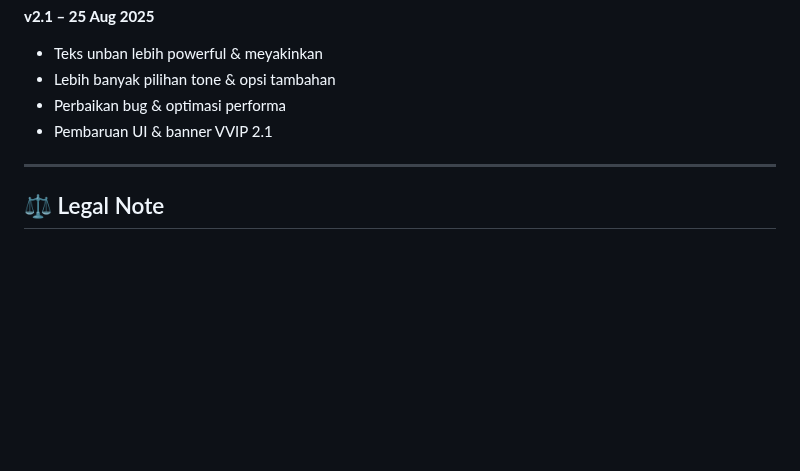
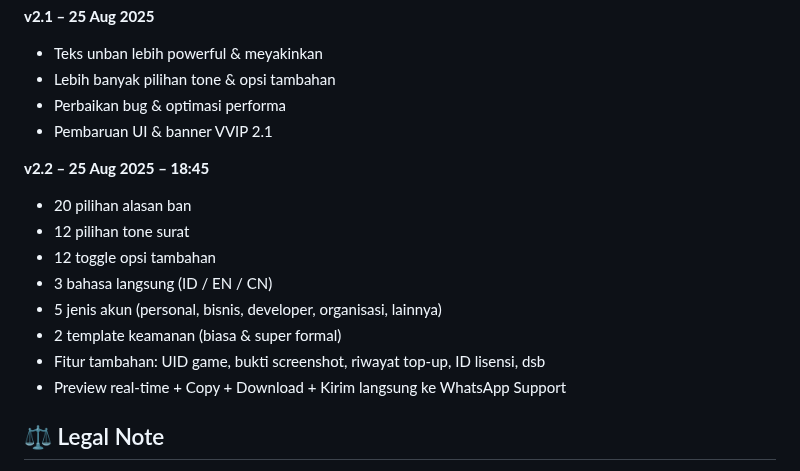
Before and after one commit to gagadeb11116677/unband-generator, a Markdown page: README.md, the part around one of its changes. Rendered like a GitHub page; blank space fills up the shorter version.

```diff
--- a/README.md
+++ b/README.md
@@ -90,7 +89,17 @@ Gunakan dengan jujur dan sesuai ketentuan WhatsApp.
 - Lebih banyak pilihan tone & opsi tambahan
 - Perbaikan bug & optimasi performa
 - Pembaruan UI & banner VVIP 2.1
------
+
+**v2.2 – 25 Aug 2025 – 18:45**
+- 20 pilihan alasan ban
+- 12 pilihan tone surat
+- 12 toggle opsi tambahan
+- 3 bahasa langsung (ID / EN / CN)
+- 5 jenis akun (personal, bisnis, developer, organisasi, lainnya)
+- 2 template keamanan (biasa & super formal)
+- Fitur tambahan: UID game, bukti screenshot, riwayat top-up, ID lisensi, dsb
+- Preview real-time + Copy + Download + Kirim langsung ke WhatsApp Support
+
 ## ⚖️ Legal Note
 
 XOBE DEV Ultra Unban Generator adalah **tool generator teks otomatis** yang dibuat dengan **HTML, CSS, dan JavaScript murni**.
```
Also changed, not shown: other parts of README.md (+0 -1 lines).
